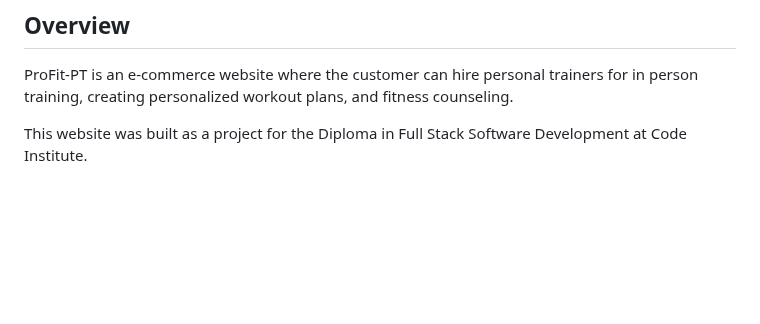
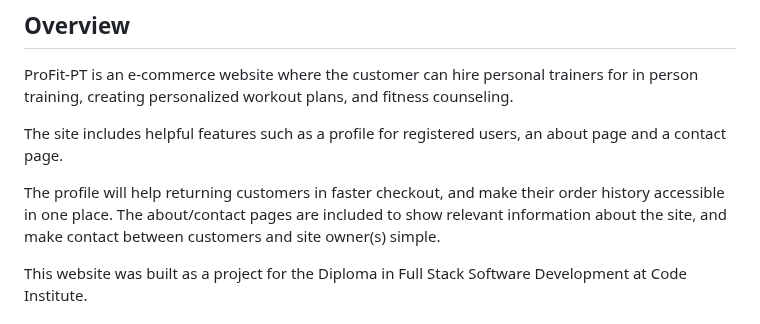
Before and after one commit to DavidFB94/pro-fit-pt, a Markdown page: README.md, the part around the change. Rendered like a GitHub page; blank space fills up the shorter version.

Commit message:
Add text content to Overview in README

```diff
--- a/README.md
+++ b/README.md
@@ -9,6 +9,10 @@
 ## Overview
 
 ProFit-PT is an e-commerce website where the customer can hire personal trainers for in person training, creating personalized workout plans, and fitness counseling.
+
+The site includes helpful features such as a profile for registered users, an about page and a contact page.
+
+The profile will help returning customers in faster checkout, and make their order history accessible in one place. The about/contact pages are included to show relevant information about the site, and make  contact between customers and site owner(s) simple.
 
 This website was built as a project for the Diploma in Full Stack Software Development at Code Institute.
 
```
